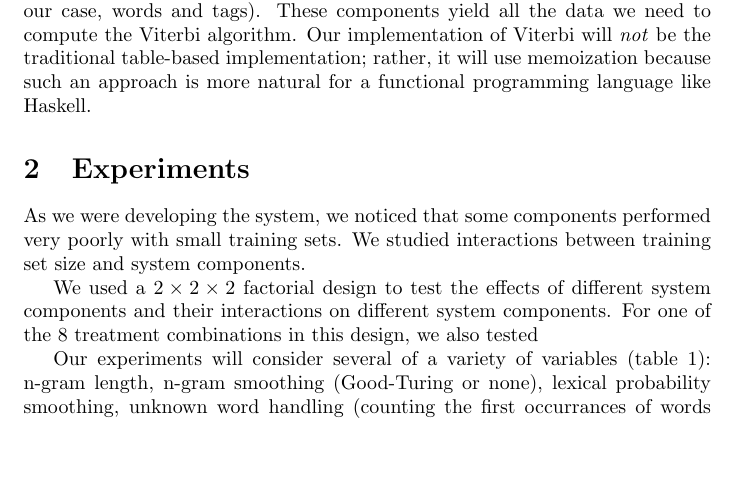
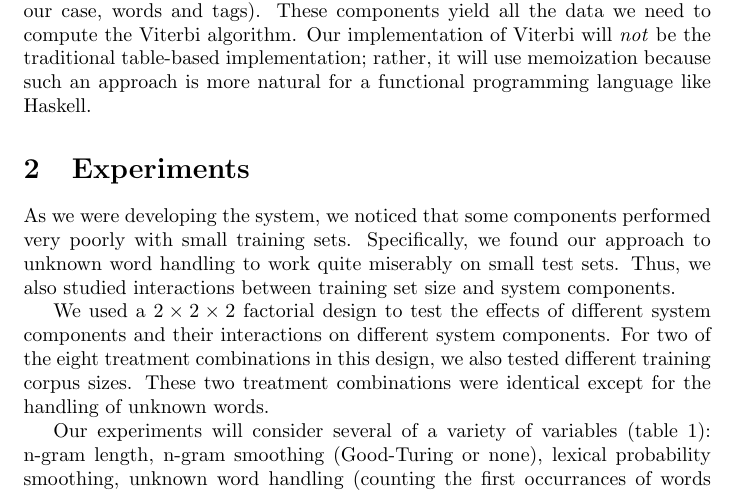
Before and after one commit to astory/cs4740_2, a LaTeX document (papers/part2.tex): part of page 1 of 2, cut so that both start at the same text, the shorter picture padded with empty space. Compiled offline with pdfLaTeX.

Commit message:
experiment

```diff
--- a/papers/part2.tex
+++ b/papers/part2.tex
@@ -36,14 +36,16 @@ like Haskell.
 %What were your hupotheses as to what would happen?
 \section{Experiments}
 
-
 As we were developing the system, we noticed that some components performed
-very poorly with small training sets.
-We studied interactions between training set size and system components.
+very poorly with small training sets. Specifically, we found our approach to
+unknown word handling to work quite miserably on small test sets. Thus,
+we also studied interactions between training set size and system components.
 
 We used a $2\times2\times2$ factorial design to test the effects of different
 system components and their interactions on different system components.
-For one of the 8 treatment combinations in this design, we also tested
+For two of the eight treatment combinations in this design, we also tested
+different training corpus sizes. These two treatment combinations were
+identical except for the handling of unknown words.
 
 
 \begin{table}
```
